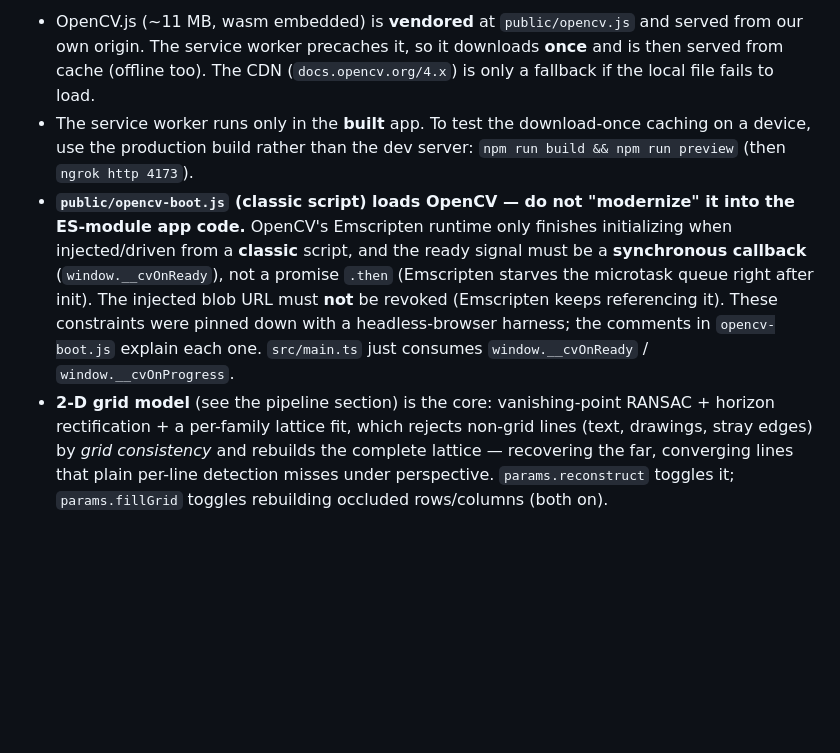
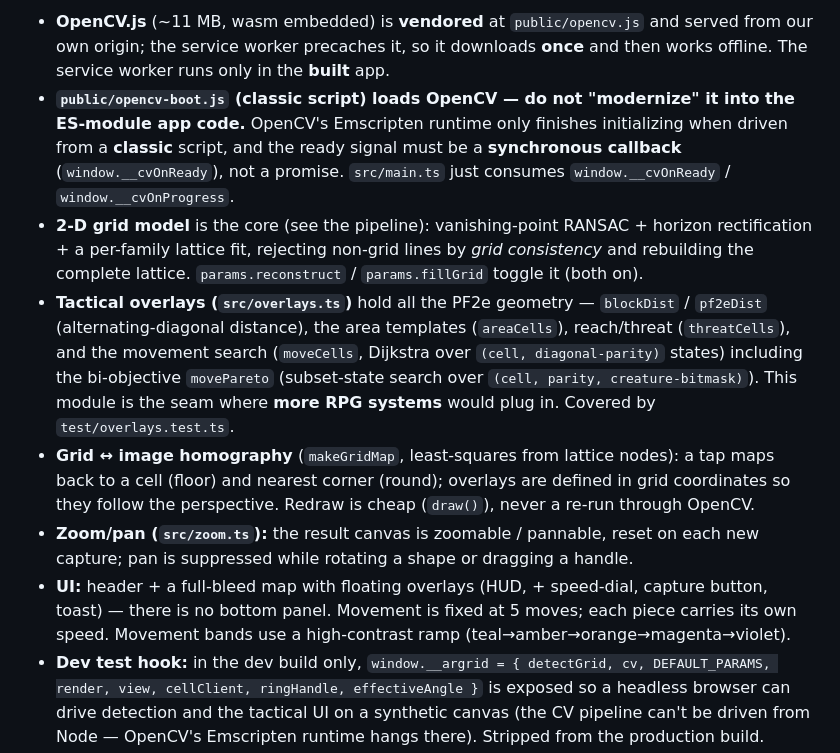
Before and after one commit to davide-pi/argrid-rpg, a Markdown page: README.md, the part around one of its changes. Drawn GitHub-style; blank space fills up the shorter version.

```diff
--- a/README.md
+++ b/README.md
@@ -103,24 +138,35 @@ npm run build && npm run preview
 
-- OpenCV.js (~11 MB, wasm embedded) is **vendored** at `public/opencv.js` and
-  served from our own origin. The service worker precaches it, so it downloads
-  **once** and is then served from cache (offline too). The CDN
-  (`docs.opencv.org/4.x`) is only a fallback if the local file fails to load.
-- The service worker runs only in the **built** app. To test the download-once
-  caching on a device, use the production build rather than the dev server:
-  `npm run build && npm run preview` (then `ngrok http 4173`).
-- **`public/opencv-boot.js` (classic script) loads OpenCV — do not "modernize"
-  it into the ES-module app code.** OpenCV's Emscripten runtime only finishes
-  initializing when injected/driven from a **classic** script, and the ready
-  signal must be a **synchronous callback** (`window.__cvOnReady`), not a
-  promise `.then` (Emscripten starves the microtask queue right after init).
-  The injected blob URL must **not** be revoked (Emscripten keeps referencing
-  it). These constraints were pinned down with a headless-browser harness; the
-  comments in `opencv-boot.js` explain each one. `src/main.ts` just consumes
-  `window.__cvOnReady` / `window.__cvOnProgress`.
-- **2-D grid model** (see the pipeline section) is the core: vanishing-point
-  RANSAC + horizon rectification + a per-family lattice fit, which rejects
-  non-grid lines (text, drawings, stray edges) by *grid consistency* and rebuilds
-  the complete lattice — recovering the far, converging lines that plain
-  per-line detection misses under perspective. `params.reconstruct` toggles it;
-  `params.fillGrid` toggles rebuilding occluded rows/columns (both on).
+- **OpenCV.js** (~11 MB, wasm embedded) is **vendored** at `public/opencv.js` and
+  served from our own origin; the service worker precaches it, so it downloads
+  **once** and then works offline. The service worker runs only in the **built** app.
+- **`public/opencv-boot.js` (classic script) loads OpenCV — do not "modernize" it
+  into the ES-module app code.** OpenCV's Emscripten runtime only finishes
+  initializing when driven from a **classic** script, and the ready signal must be a
+  **synchronous callback** (`window.__cvOnReady`), not a promise. `src/main.ts` just
+  consumes `window.__cvOnReady` / `window.__cvOnProgress`.
+- **2-D grid model** is the core (see the pipeline): vanishing-point RANSAC + horizon
+  rectification + a per-family lattice fit, rejecting non-grid lines by *grid
+  consistency* and rebuilding the complete lattice. `params.reconstruct` /
+  `params.fillGrid` toggle it (both on).
+- **Tactical overlays (`src/overlays.ts`)** hold all the PF2e geometry — `blockDist`
+  / `pf2eDist` (alternating-diagonal distance), the area templates (`areaCells`),
+  reach/threat (`threatCells`), and the movement search (`moveCells`, Dijkstra over
+  `(cell, diagonal-parity)` states) including the bi-objective `movePareto`
+  (subset-state search over `(cell, parity, creature-bitmask)`). This module is the
+  seam where **more RPG systems** would plug in. Covered by `test/overlays.test.ts`.
+- **Grid ↔ image homography** (`makeGridMap`, least-squares from lattice nodes): a tap
+  maps back to a cell (floor) and nearest corner (round); overlays are defined in grid
+  coordinates so they follow the perspective. Redraw is cheap (`draw()`), never a
+  re-run through OpenCV.
+- **Zoom/pan (`src/zoom.ts`):** the result canvas is zoomable / pannable, reset on
+  each new capture; pan is suppressed while rotating a shape or dragging a handle.
+- **UI:** header + a full-bleed map with floating overlays (HUD, + speed-dial, capture
+  button, toast) — there is no bottom panel. Movement is fixed at 5 moves; each piece
+  carries its own speed. Movement bands use a high-contrast ramp
+  (teal→amber→orange→magenta→violet).
+- **Dev test hook:** in the dev build only, `window.__argrid = { detectGrid, cv,
+  DEFAULT_PARAMS, render, view, cellClient, ringHandle, effectiveAngle }` is exposed so
+  a headless browser can drive detection and the tactical UI on a synthetic canvas (the
+  CV pipeline can't be driven from Node — OpenCV's Emscripten runtime hangs there).
+  Stripped from the production build.
 - **Known limitation:** a foreign object whose lines are parallel to **and** land
```
Also changed, not shown: other parts of README.md (+96 -125 lines).
